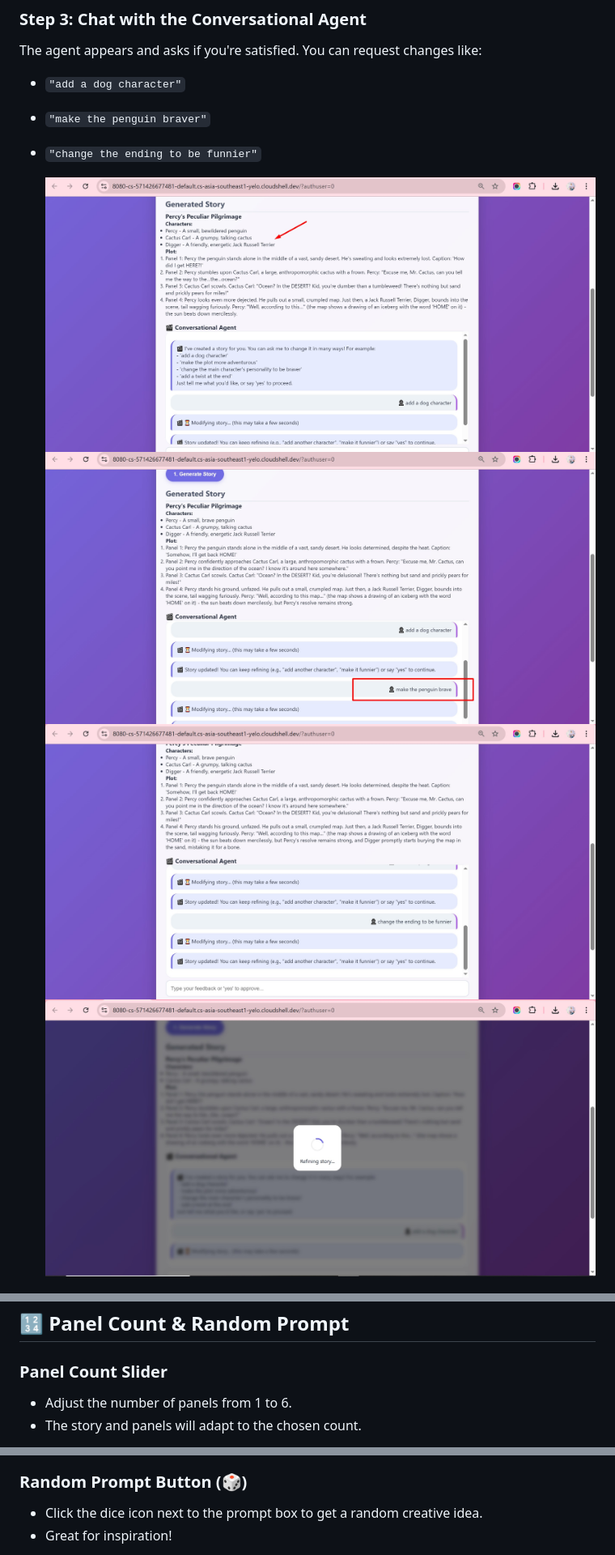
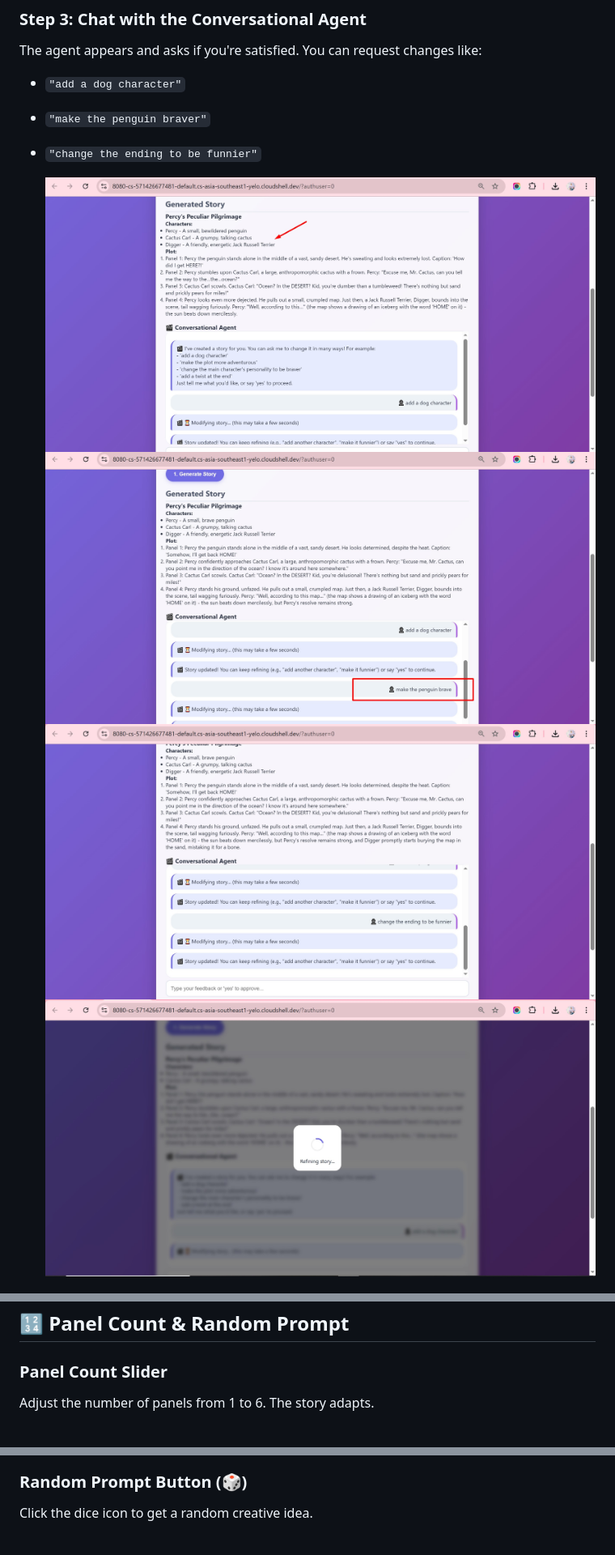
Before and after one commit to RobinaMirbahar/Comic-Studio-Ai, a Markdown page: docs/usage.md, 3 parts joined by grey strips. Shown at 81% size. Drawn GitHub-style.

```diff
--- a/docs/usage.md
+++ b/docs/usage.md
@@ -99,10 +126,9 @@ The agent appears and asks if you're satisfied. You can request changes like:
 - `"make the penguin braver"`
 - `"change the ending to be funnier"`
 
-  ![Add a dog character](https://raw.githubusercontent.com/RobinaMirbahar/Comic-Studio-Ai/main/docs/images/add-a-dog.jpg)
-  ![Make the penguin brave](https://raw.githubusercontent.com/RobinaMirbahar/Comic-Studio-Ai/main/docs/images/makethepenguine-brave.jpg)
-  ![Make it funnier](https://raw.githubusercontent.com/RobinaMirbahar/Comic-Studio-Ai/main/docs/images/funier.jpg)
-  ![Refining story](https://raw.githubusercontent.com/RobinaMirbahar/Comic-Studio-Ai/main/docs/images/refiningstory.jpg)
-
+  ![Add a dog character](images/add-a-dog.jpg)
+  ![Make the penguin brave](images/makethepenguine-brave.jpg)
+  ![Make it funnier](images/funier.jpg)
+  ![Refining story](images/refiningstory.jpg)
 
 Type your request, or simply say **"yes"** to proceed.
@@ -303,6 +328,5 @@ If you leave any field blank, the AI will decide.
 ## 🔢 Panel Count & Random Prompt
 
 ### Panel Count Slider
-- Adjust the number of panels from 1 to 6.
-- The story and panels will adapt to the chosen count.
+Adjust the number of panels from 1 to 6. The story adapts.
 
@@ -310,5 +334,4 @@ If you leave any field blank, the AI will decide.
 
 ### Random Prompt Button (🎲)
-- Click the dice icon next to the prompt box to get a random creative idea.
-- Great for inspiration!
+Click the dice icon to get a random creative idea.
 
```
Also changed, not shown: other parts of docs/usage.md (+116 -72 lines).
